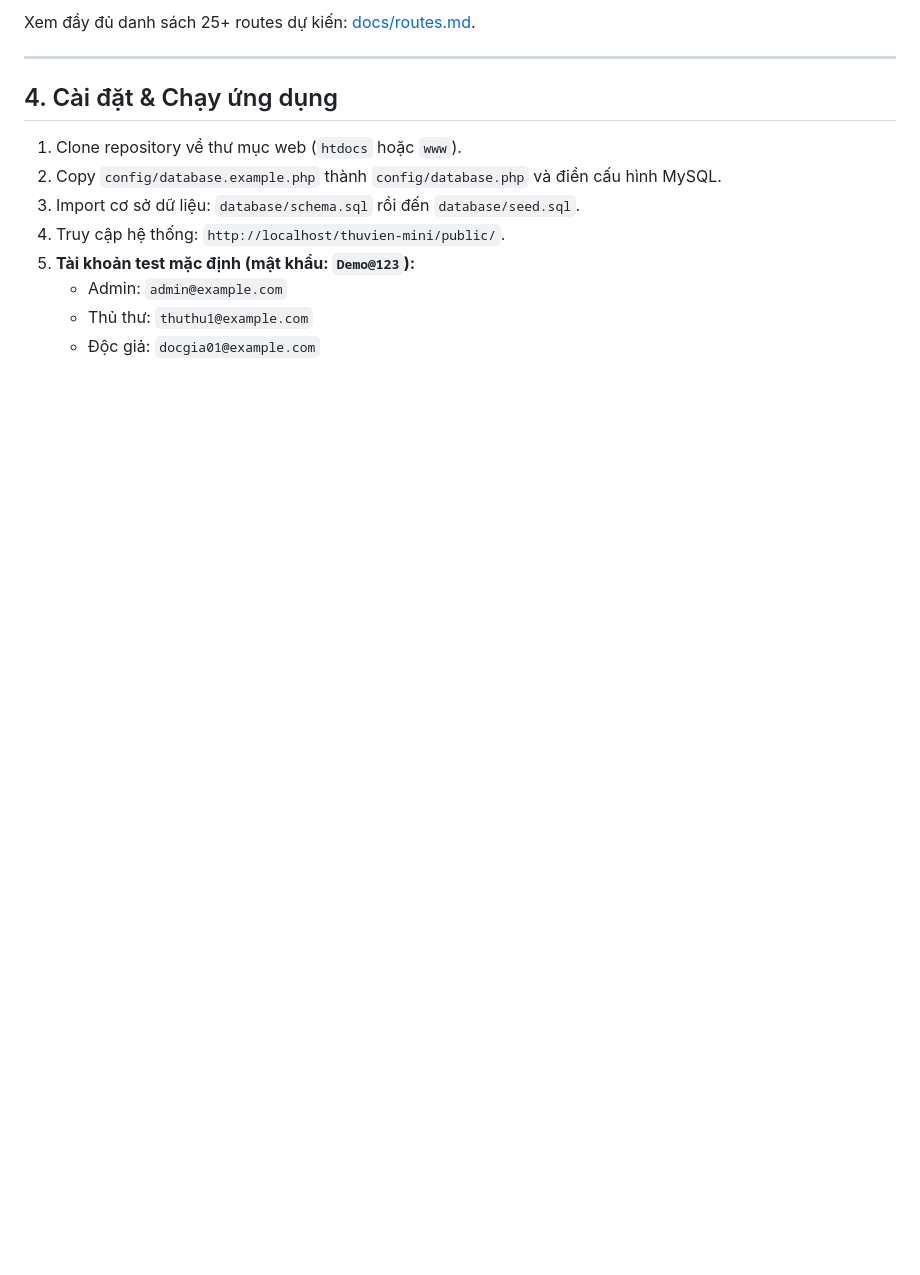
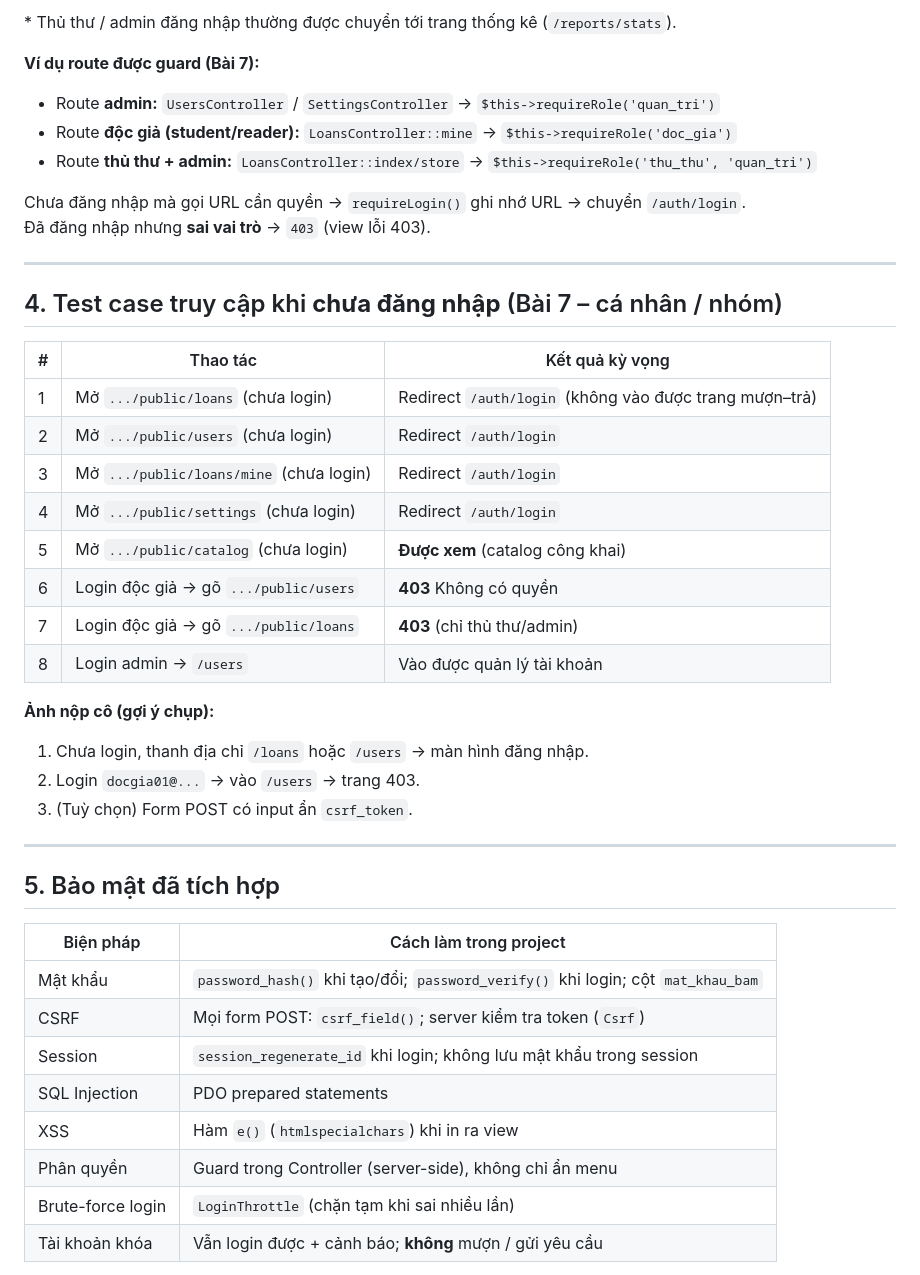
Before and after one commit to AnhThuwu7/thuvien-mini, a Markdown page: README.md, the part around one of its changes. Rendered like a GitHub page; blank space fills up the shorter version.

```diff
--- a/README.md
+++ b/README.md
@@ -57,15 +63,48 @@ Hệ thống hoạt động theo quy ước MVC routing: `/controller/method/tha
 
- Xem đầy đủ danh sách 25+ routes dự kiến: [docs/routes.md](docs/routes.md).
+\* Thủ thư / admin đăng nhập thường được chuyển tới trang thống kê (`/reports/stats`).
+
+**Ví dụ route được guard (Bài 7):**
+
+- Route **admin:** `UsersController` / `SettingsController` → `$this->requireRole('quan_tri')`
+- Route **độc giả (student/reader):** `LoansController::mine` → `$this->requireRole('doc_gia')`
+- Route **thủ thư + admin:** `LoansController::index/store` → `$this->requireRole('thu_thu', 'quan_tri')`
+
+Chưa đăng nhập mà gọi URL cần quyền → `requireLogin()` ghi nhớ URL → chuyển `/auth/login`.
+Đã đăng nhập nhưng **sai vai trò** → `403` (view lỗi 403).
 
 ---
 
-## 4. Cài đặt & Chạy ứng dụng
+## 4. Test case truy cập khi **chưa đăng nhập** (Bài 7 – cá nhân / nhóm)
 
-1. Clone repository về thư mục web (`htdocs` hoặc `www`).
-2. Copy `config/database.example.php` thành `config/database.php` và điền cấu hình MySQL.
-3. Import cơ sở dữ liệu: `database/schema.sql` rồi đến `database/seed.sql`.
-4. Truy cập hệ thống: `http://localhost/thuvien-mini/public/`.
-5. **Tài khoản test mặc định (mật khẩu: `Demo@123`):**
-   - Admin: `admin@example.com`
-   - Thủ thư: `thuthu1@example.com`
-   - Độc giả: `docgia01@example.com`
+| # | Thao tác | Kết quả kỳ vọng |
+|---|----------|-----------------|
+| 1 | Mở `.../public/loans` (chưa login) | Redirect `/auth/login` (không vào được trang mượn–trả) |
+| 2 | Mở `.../public/users` (chưa login) | Redirect `/auth/login` |
+| 3 | Mở `.../public/loans/mine` (chưa login) | Redirect `/auth/login` |
+| 4 | Mở `.../public/settings` (chưa login) | Redirect `/auth/login` |
+| 5 | Mở `.../public/catalog` (chưa login) | **Được xem** (catalog công khai) |
+| 6 | Login độc giả → gõ `.../public/users` | **403** Không có quyền |
+| 7 | Login độc giả → gõ `.../public/loans` | **403** (chỉ thủ thư/admin) |
+| 8 | Login admin → `/users` | Vào được quản lý tài khoản |
+
+**Ảnh nộp cô (gợi ý chụp):**
+
+1. Chưa login, thanh địa chỉ `/loans` hoặc `/users` → màn hình đăng nhập.
+2. Login `docgia01@...` → vào `/users` → trang 403.
+3. (Tuỳ chọn) Form POST có input ẩn `csrf_token`.
+
+---
+
+## 5. Bảo mật đã tích hợp
+
+| Biện pháp | Cách làm trong project |
+|-----------|------------------------|
+| Mật khẩu | `password_hash()` khi tạo/đổi; `password_verify()` khi login; cột `mat_khau_bam` |
+| CSRF | Mọi form POST: `csrf_field()`; server kiểm tra token (`Csrf`) |
+| Session | `session_regenerate_id` khi login; không lưu mật khẩu trong session |
+| SQL Injection | PDO prepared statements |
+| XSS | Hàm `e()` (`htmlspecialchars`) khi in ra view |
+| Phân quyền | Guard trong Controller (server-side), không chỉ ẩn menu |
+| Brute-force login | `LoginThrottle` (chặn tạm khi sai nhiều lần) |
+| Tài khoản khóa | Vẫn login được + cảnh báo; **không** mượn / gửi yêu cầu |
+
```
Also changed, not shown: other parts of README.md (+102 -35 lines).
